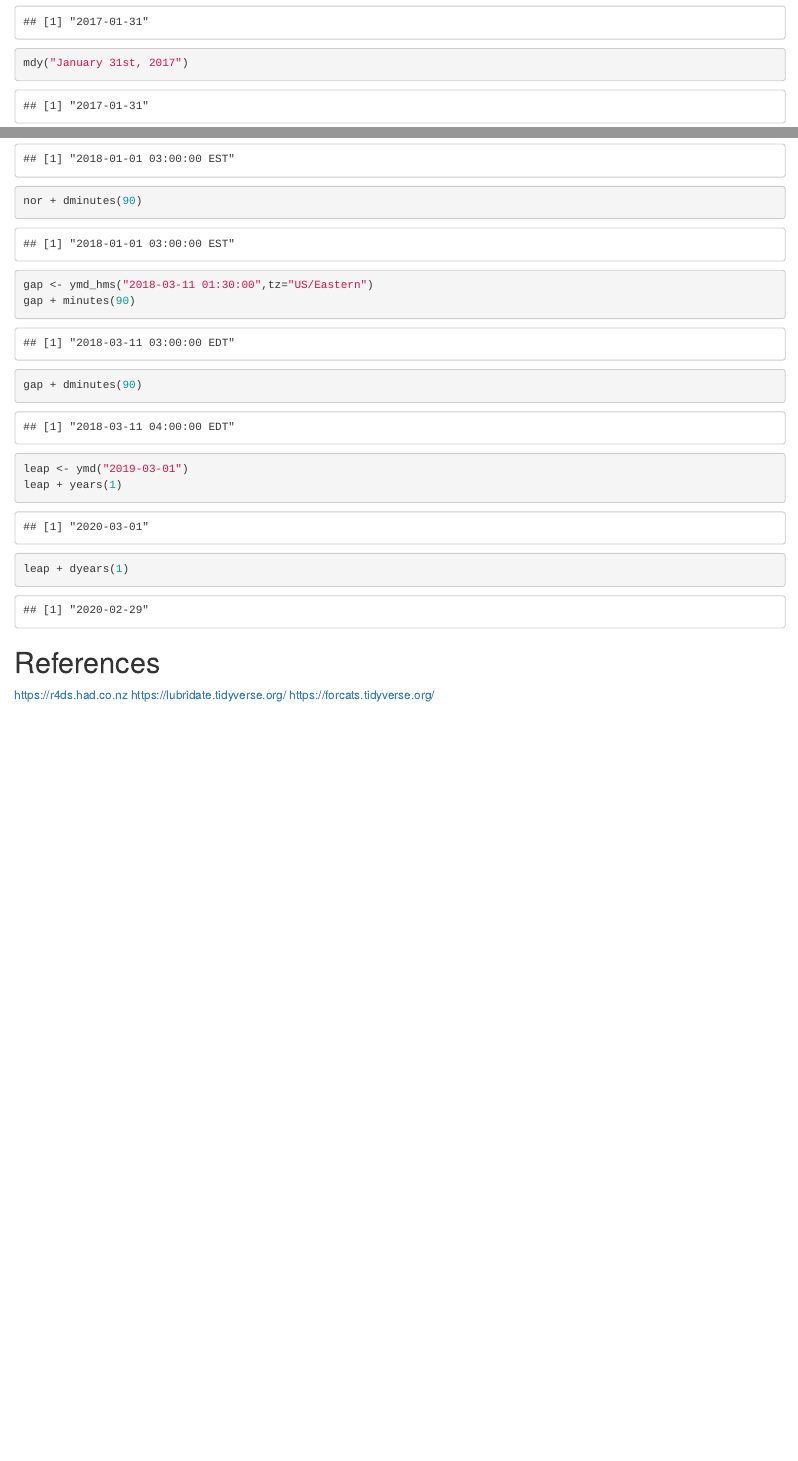
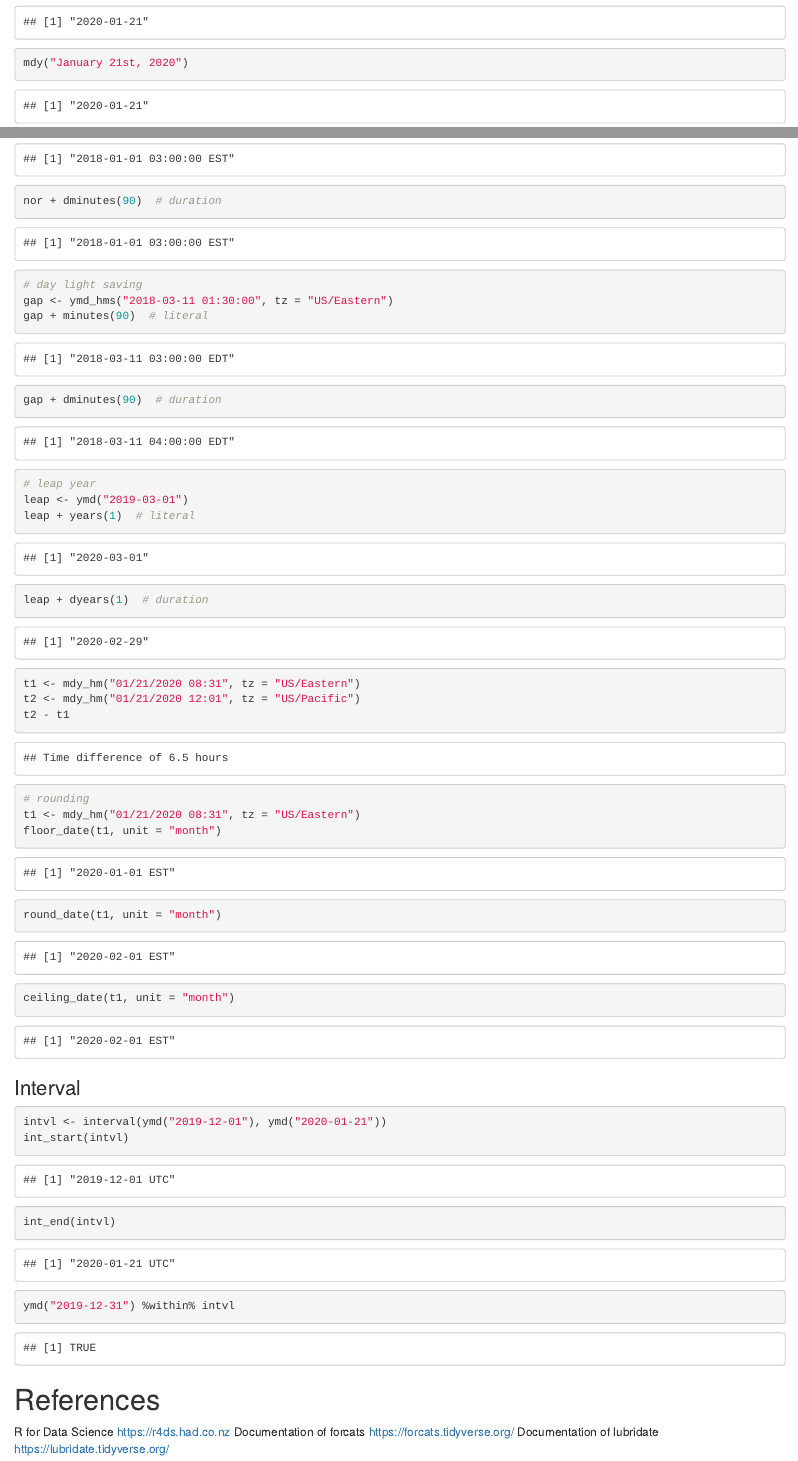
Before and after one commit to JohnTran3/sta141b-lectures, an R Markdown document (01-16/01-16-special-data.Rmd): the page in a window 1100 px wide, from 9180 px down, and a second part further down, joined at a grey line. The pictures show the output file 01-16/01-16-special-data.html that the author committed with the source, opened offline.

Commit message:
update 01-16 notes

````diff
--- a/01-16/01-16-special-data.Rmd
+++ b/01-16/01-16-special-data.Rmd
@@ -211,6 +211,5 @@ as_datetime(1579192970)
 ```
 
 ```{r}
-ymd("2017-01-31")
-mdy("January 31st, 2017")
-dmy("31-Jan-2017")
+ymd("2020-01-21")
+mdy("January 21st, 2020")
@@ -285 +285,0 @@ nor + minutes(90)
-nor + dminutes(90)
@@ -286,17 +289,44 @@ nor + dminutes(90)
+nor + dminutes(90)  # duration
 
-gap <- ymd_hms("2018-03-11 01:30:00",tz="US/Eastern")
-gap + minutes(90)
-gap + dminutes(90)
+# day light saving
+gap <- ymd_hms("2018-03-11 01:30:00", tz = "US/Eastern")
+gap + minutes(90)  # literal
+gap + dminutes(90)  # duration
 
+# leap year
 leap <- ymd("2019-03-01")
-leap + years(1)
-leap + dyears(1)
+leap + years(1)  # literal
+leap + dyears(1)  # duration
 ```
 
+
+```{r}
+t1 <- mdy_hm("01/21/2020 08:31", tz = "US/Eastern")
+t2 <- mdy_hm("01/21/2020 12:01", tz = "US/Pacific")
+t2 - t1
+```
+
+```{r}
+# rounding
+t1 <- mdy_hm("01/21/2020 08:31", tz = "US/Eastern")
+floor_date(t1, unit = "month")
+round_date(t1, unit = "month")
+ceiling_date(t1, unit = "month")
+```
+
+
+### Interval
+
+```{r}
+intvl <- interval(ymd("2019-12-01"), ymd("2020-01-21"))
+int_start(intvl)
+int_end(intvl)
+ymd("2019-12-31") %within% intvl
+```
 
 
 # References
 
-https://r4ds.had.co.nz
-https://lubridate.tidyverse.org/
-https://forcats.tidyverse.org/
+R for Data Science https://r4ds.had.co.nz
+Documentation of forcats https://forcats.tidyverse.org/
+Documentation of lubridate https://lubridate.tidyverse.org/
````
Also changed, not shown: 01-16/01-16-special-data.html, 01-16/01-16-special-data.pdf, 01-16/01-16-special-data.Rmd (33 more changed lines).
